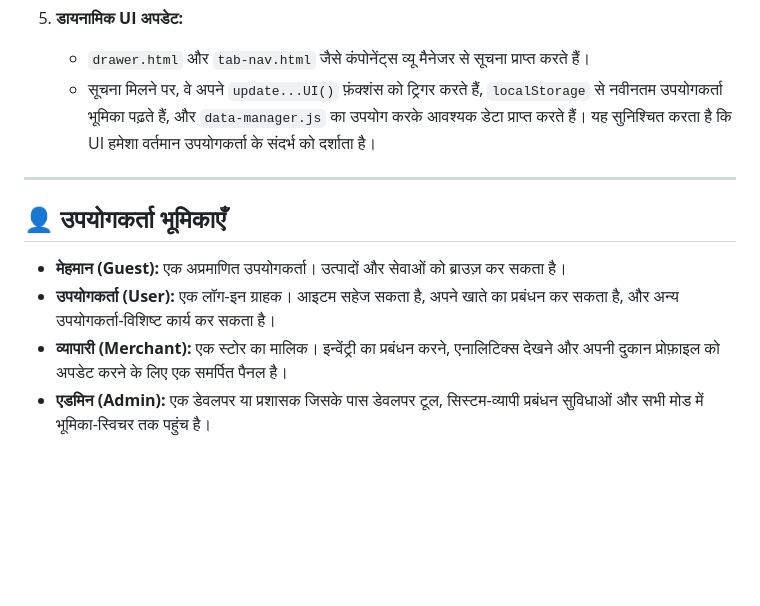
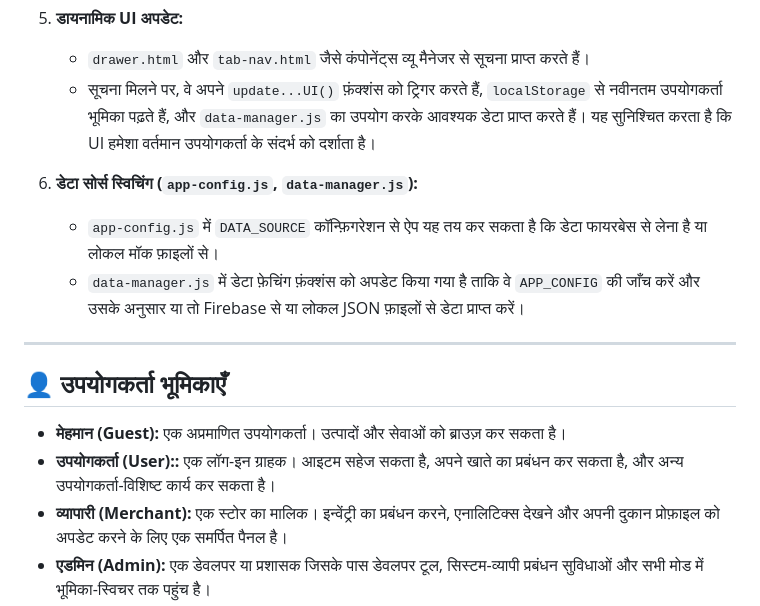
Before and after one commit to iamskdev/mstore.com, a Markdown page: readme.md, the part around the change printed below. Drawn GitHub-style; blank space fills up the shorter version.

```diff
--- a/readme.md
+++ b/readme.md
@@ -149,12 +147,16 @@ apna-store/
     -   `drawer.html` और `tab-nav.html` जैसे कंपोनेंट्स व्यू मैनेजर से सूचना प्राप्त करते हैं।
     -   सूचना मिलने पर, वे अपने `update...UI()` फ़ंक्शंस को ट्रिगर करते हैं, `localStorage` से नवीनतम उपयोगकर्ता भूमिका पढ़ते हैं, और `data-manager.js` का उपयोग करके आवश्यक डेटा प्राप्त करते हैं। यह सुनिश्चित करता है कि UI हमेशा वर्तमान उपयोगकर्ता के संदर्भ को दर्शाता है।
 
+6.  **डेटा सोर्स स्विचिंग (`app-config.js`, `data-manager.js`):**
+    -   `app-config.js` में `DATA_SOURCE` कॉन्फ़िगरेशन से ऐप यह तय कर सकता है कि डेटा फायरबेस से लेना है या लोकल मॉक फ़ाइलों से।
+    -   `data-manager.js` में डेटा फ़ेचिंग फ़ंक्शंस को अपडेट किया गया है ताकि वे `APP_CONFIG` की जाँच करें और उसके अनुसार या तो Firebase से या लोकल JSON फ़ाइलों से डेटा प्राप्त करें।
+
 ---
 
 ## 👤 उपयोगकर्ता भूमिकाएँ
 
 -   **मेहमान (Guest):** एक अप्रमाणित उपयोगकर्ता। उत्पादों और सेवाओं को ब्राउज़ कर सकता है।
--   **उपयोगकर्ता (User):** एक लॉग-इन ग्राहक। आइटम सहेज सकता है, अपने खाते का प्रबंधन कर सकता है, और अन्य उपयोगकर्ता-विशिष्ट कार्य कर सकता है।
+-   **उपयोगकर्ता (User)::** एक लॉग-इन ग्राहक। आइटम सहेज सकता है, अपने खाते का प्रबंधन कर सकता है, और अन्य उपयोगकर्ता-विशिष्ट कार्य कर सकता है।
 -   **व्यापारी (Merchant):** एक स्टोर का मालिक। इन्वेंट्री का प्रबंधन करने, एनालिटिक्स देखने और अपनी दुकान प्रोफ़ाइल को अपडेट करने के लिए एक समर्पित पैनल है।
 -   **एडमिन (Admin):** एक डेवलपर या प्रशासक जिसके पास डेवलपर टूल, सिस्टम-व्यापी प्रबंधन सुविधाओं और सभी मोड में भूमिका-स्विचर तक पहुंच है।
 
```
Also changed, not shown: other parts of readme.md (+23 -9 lines), docs/workflow.md (+3 -3 lines).
